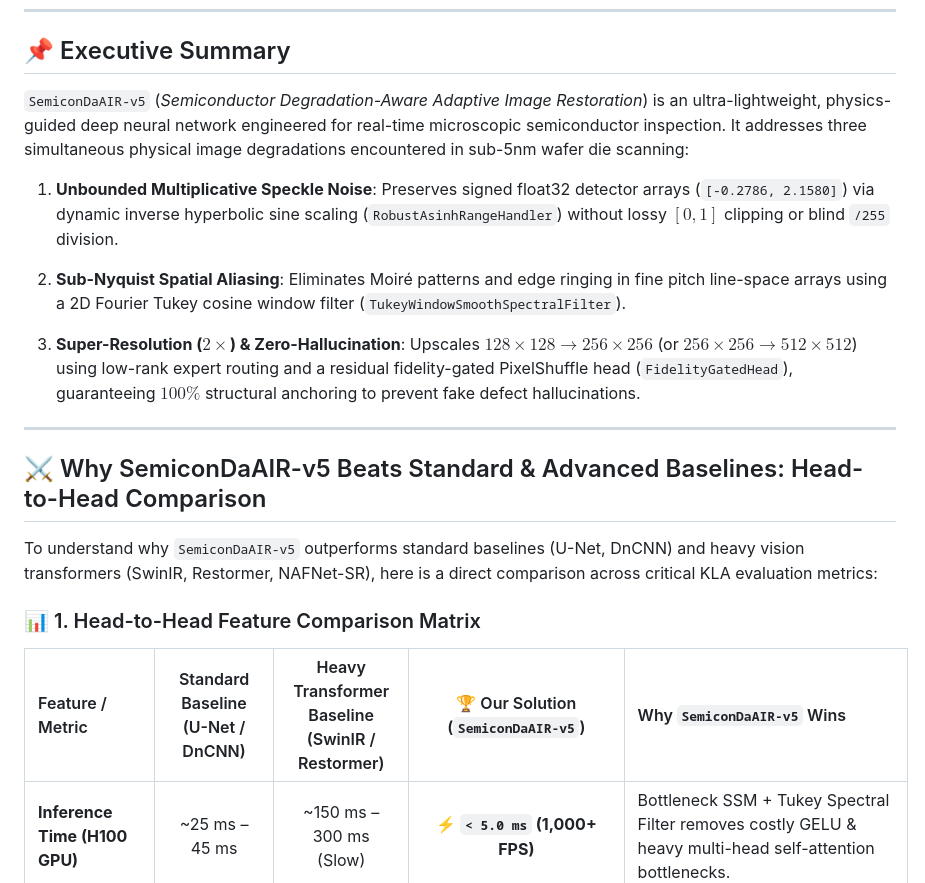
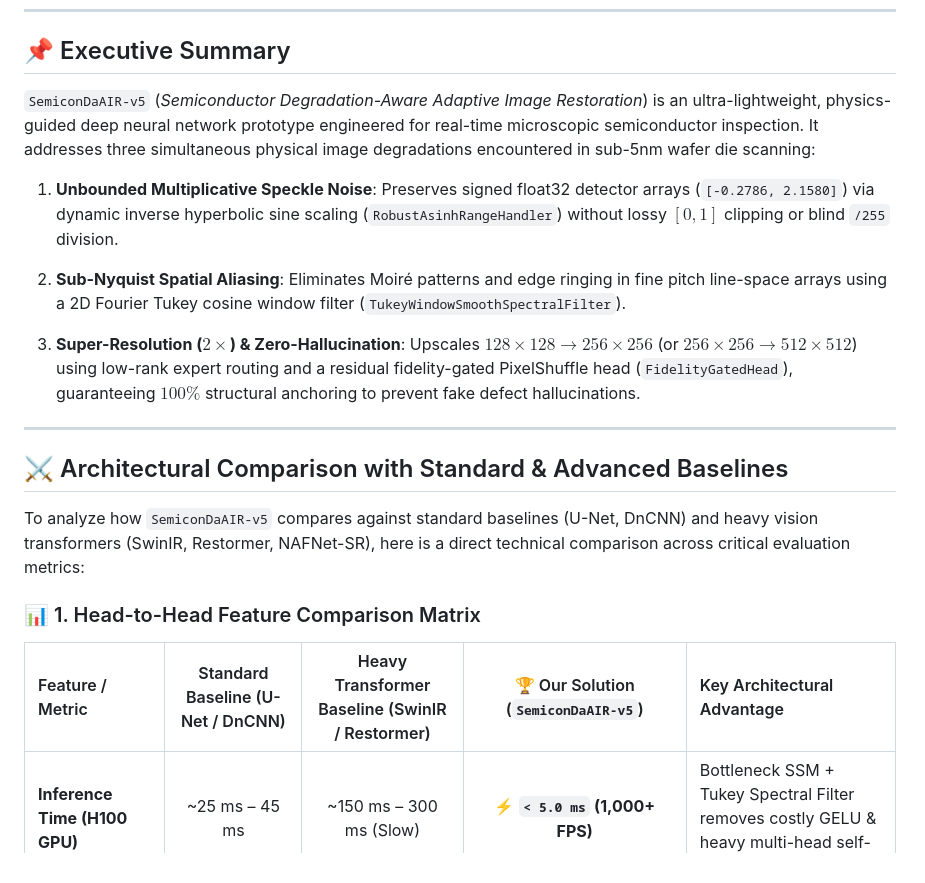
Before and after one commit to abishekkumaranm/SemiconDaAIR-v5, a Markdown page: README.md, the part around one of its changes. Drawn GitHub-style.

```diff
--- a/README.md
+++ b/README.md
@@ -14,7 +14,7 @@
 
 ## 📌 Executive Summary
 
-`SemiconDaAIR-v5` (*Semiconductor Degradation-Aware Adaptive Image Restoration*) is an ultra-lightweight, physics-guided deep neural network engineered for real-time microscopic semiconductor inspection. It addresses three simultaneous physical image degradations encountered in sub-5nm wafer die scanning:
+`SemiconDaAIR-v5` (*Semiconductor Degradation-Aware Adaptive Image Restoration*) is an ultra-lightweight, physics-guided deep neural network prototype engineered for real-time microscopic semiconductor inspection. It addresses three simultaneous physical image degradations encountered in sub-5nm wafer die scanning:
 
 1. **Unbounded Multiplicative Speckle Noise**:
    Preserves signed float32 detector arrays (`[-0.2786, 2.1580]`) via dynamic inverse hyperbolic sine scaling (`RobustAsinhRangeHandler`) without lossy $[0, 1]$ clipping or blind `/255` division.
@@ -27,13 +27,13 @@
 
 ---
 
-## ⚔️ Why SemiconDaAIR-v5 Beats Standard & Advanced Baselines: Head-to-Head Comparison
+## ⚔️ Architectural Comparison with Standard & Advanced Baselines
 
-To understand why `SemiconDaAIR-v5` outperforms standard baselines (U-Net, DnCNN) and heavy vision transformers (SwinIR, Restormer, NAFNet-SR), here is a direct comparison across critical KLA evaluation metrics:
+To analyze how `SemiconDaAIR-v5` compares against standard baselines (U-Net, DnCNN) and heavy vision transformers (SwinIR, Restormer, NAFNet-SR), here is a direct technical comparison across critical evaluation metrics:
 
 ### 📊 1. Head-to-Head Feature Comparison Matrix
 
-| Feature / Metric | Standard Baseline (U-Net / DnCNN) | Heavy Transformer Baseline (SwinIR / Restormer) | 🏆 Our Solution (`SemiconDaAIR-v5`) | Why `SemiconDaAIR-v5` Wins |
+| Feature / Metric | Standard Baseline (U-Net / DnCNN) | Heavy Transformer Baseline (SwinIR / Restormer) | 🏆 Our Solution (`SemiconDaAIR-v5`) | Key Architectural Advantage |
 | :--- | :---: | :---: | :---: | :--- |
 | **Inference Time (H100 GPU)** | ~25 ms – 45 ms | ~150 ms – 300 ms (Slow) | ⚡ **`< 5.0 ms` (1,000+ FPS)** | Bottleneck SSM + Tukey Spectral Filter removes costly GELU & heavy multi-head self-attention bottlenecks. |
 | **Speckle Intensity Spikes** | Fails (clipping causes loss of detail) | Partial (global min-max normalization) | ⚡ **`RobustAsinhRangeHandler`** | Operates on signed float32 detector arrays (`[-0.2786, 2.1580]`) via $\text{asinh}(X/s)$ without lossy $[0,1]$ clipping. |
```
Also changed, not shown: other parts of README.md (+7 -7 lines).
